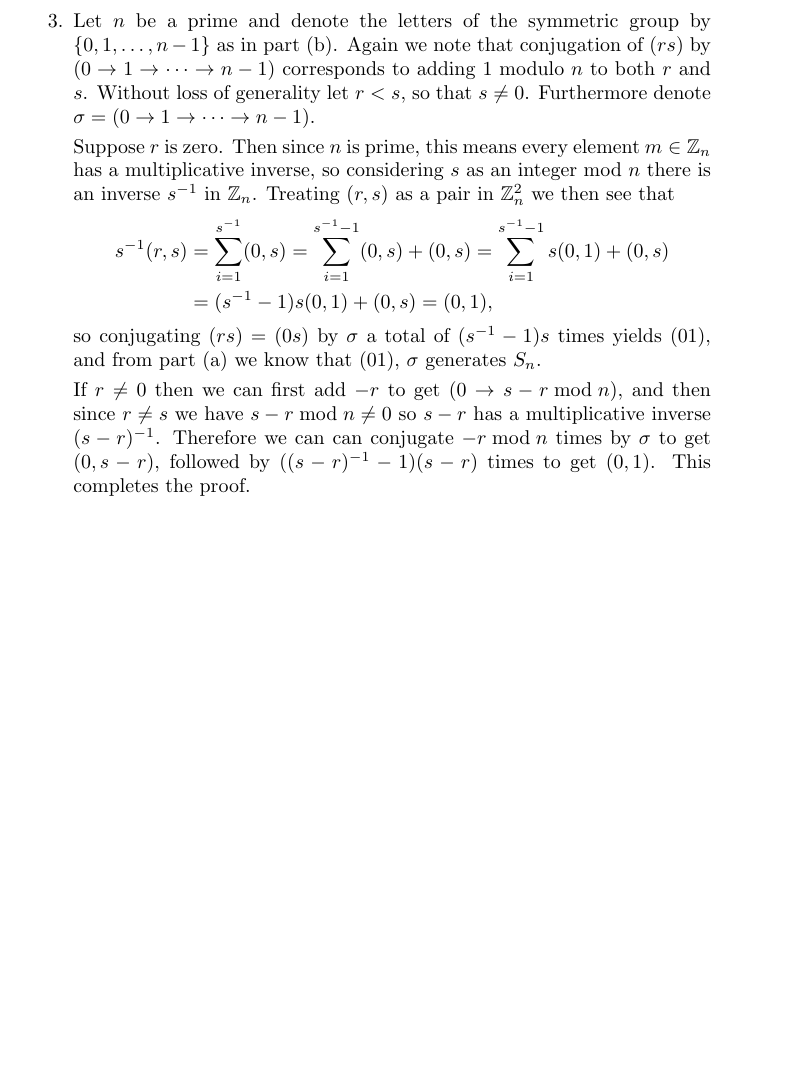
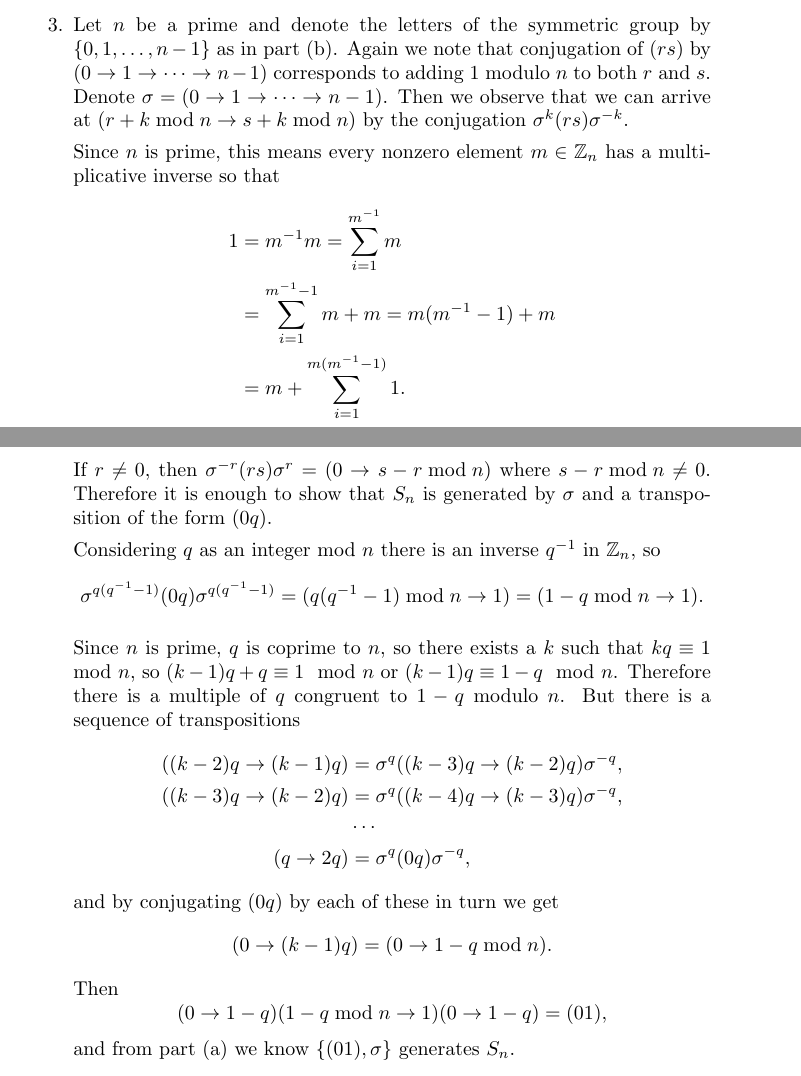
Before and after one commit to csboling/studies, a LaTeX problem sheet (msu/fall2014/math818/hw/hw3/hw3.tex): part of page 6 of 14 before the commit and two parts of pages 6 and 7 of 15 after it, the two joined at a grey line, cut so that both start at the same text, the shorter picture padded with empty space. Compiled offline with pdfLaTeX.

Commit message:
fixed argument in prime permutations problem

```diff
--- a/msu/fall2014/math818/hw/hw3/hw3.tex
+++ b/msu/fall2014/math818/hw/hw3/hw3.tex
@@ -325,38 +325,58 @@ Let $p$ and $q$ be distinct primes.
     by $\{0, 1, \dots, n - 1\}$ as in part (b). Again we note that
     conjugation of $(rs)$ by $(0 \to 1 \to \cdots \to n-1)$
     corresponds to adding 1 modulo $n$ to both $r$ and $s$.
-    Without loss of generality let $r < s$, so that $s \neq 0$.
-    Furthermore denote $\sigma = (0 \to 1 \to \cdots \to n - 1)$.
+    Denote $\sigma = (0 \to 1 \to \cdots \to n-1)$. Then we observe
+    that we can arrive at $(r + k \bmod n \to s + k \bmod n)$ by
+    the conjugation $\sigma^k (rs) \sigma^{-k}$.
 
-%    If $s = r \pm 1 \bmod n$ then this case is the same as part (b)
-%    whether $n$ is prime or not. More generally, the orbit of $(rs)$
-%    under this conjugation consists of all transpositions $(tq)$ with the
-%    same spacing, i.e. all $(u \to v)$ such that $v - u = s - r$ and $(x
-%    \to y)$ such that $y - x = r - s \bmod n$, where $u < v$,
-%    $x < y$.
+    Since $n$ is prime, this means every
+    nonzero element $m \in \mathbb{Z}_n$ has a multiplicative inverse so that
+    \begin{align*}
+    1 &= m^{-1} m
+       = \sum_{i=1}^{m^{-1}} m \\
+      &= \sum_{i=1}^{m^{-1} - 1} m + m
+       = m(m^{-1} - 1) + m \\
+      &= m + \sum_{i=1}^{m(m^{-1} - 1)} 1.
+    \end{align*}
 
-    Suppose $r$ is zero. Then since $n$ is prime, this means every
-    element $m \in \mathbb{Z}_n$ has a multiplicative inverse, so
-    considering $s$ as an integer mod $n$ there is an inverse $s^{-1}$ in
-    $\mathbb{Z}_n$. Treating $(r, s)$ as a pair in $\mathbb{Z}_n^2$ we
-    then see that
+    If $r \neq 0$, then
+    $\sigma^{-r}(rs)\sigma^{r} = (0 \to s - r \bmod n)$ where
+    $s - r \bmod n \neq 0$. Therefore it is enough to show that
+    $S_n$ is generated by $\sigma$ and a transposition
+    of the form $(0q)$.
+
+    Considering $q$ as an integer mod $n$ there is an inverse $q^{-1}$ in
+    $\mathbb{Z}_n$, so
+    $$
+    \sigma^{q(q^{-1} - 1)} (0q) \sigma^{q(q^{-1} - 1)}
+      = (q(q^{-1} - 1) \bmod n \to 1)
+      = (1 - q \bmod n \to 1).
+    $$
+
+    Since $n$ is prime, $q$ is coprime to $n$, so there exists a $k$
+    such that $kq \equiv 1 \mod n$, so  $(k - 1)q + q \equiv 1 \mod n$ or
+    $(k - 1)q \equiv 1 - q \mod n$. Therefore there is a multiple of
+    $q$ congruent to $1 - q$ modulo $n$. But there is a sequence of
+    transpositions
     \begin{align*}
-    s^{-1} (r, s) &=
-      \sum_{i=1}^{s^{-1}} (0, s) =
-      \sum_{i=1}^{s^{-1} - 1} (0, s) + (0, s) =
-      \sum_{i=1}^{s^{-1} - 1} s (0, 1) + (0, s) \\ &=
-      (s^{-1} - 1)s (0, 1) + (0, s) = (0, 1),
+    ((k-2)q \to (k-1)q)
+      &= \sigma^{q}((k-3)q \to (k-2)q)\sigma^{-q}, \\
+    ((k-3)q \to (k-2)q)
+      &= \sigma^{q}((k-4)q \to (k-3)q)\sigma^{-q}, \\
+      &\cdots \\
+    (q \to 2q)
+      &= \sigma^{q}(0 q)\sigma^{-q},
     \end{align*}
-    so conjugating $(rs) = (0s)$ by $\sigma$ a total of $(s^{-1} -
-    1)s$ times yields $(01)$, and from part (a) we know that
-    $(01)$, \sigma$ generates $S_n$.
-
-    If $r \neq 0$ then we can first add $-r$ to get
-    $(0 \to s - r \bmod n)$, and then since $r \neq s$ we have
-    $s - r \bmod n \neq 0$ so $s - r$ has a multiplicative inverse $(s
-    - r)^{-1}$. Therefore we can can conjugate $-r \bmod n$ times by
-    $\sigma$ to get $(0, s-r)$, followed by $((s-r)^{-1} - 1)(s-r)$
-    times to get $(0, 1)$. This completes the proof.
+    and by conjugating $(0q)$ by each of these in turn we get
+    $$
+    (0 \to (k - 1)q) = (0 \to 1 - q \bmod n).
+    $$
+    Then
+    $$
+    (0 \to 1 - q) (1 - q \bmod n \to 1) (0 \to 1 - q)
+      = (01),
+    $$
+    and from part (a) we know $\{ (01), \sigma \}$ generates $S_n$.
   }
 \end{enumerate}
 \end{Answer}
```
